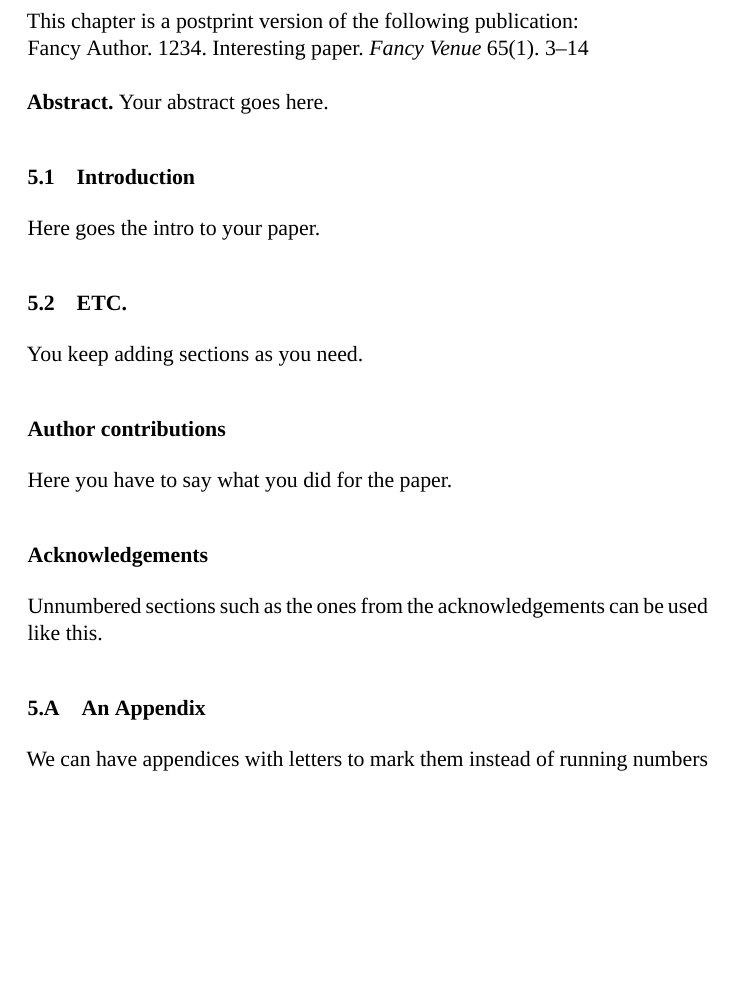
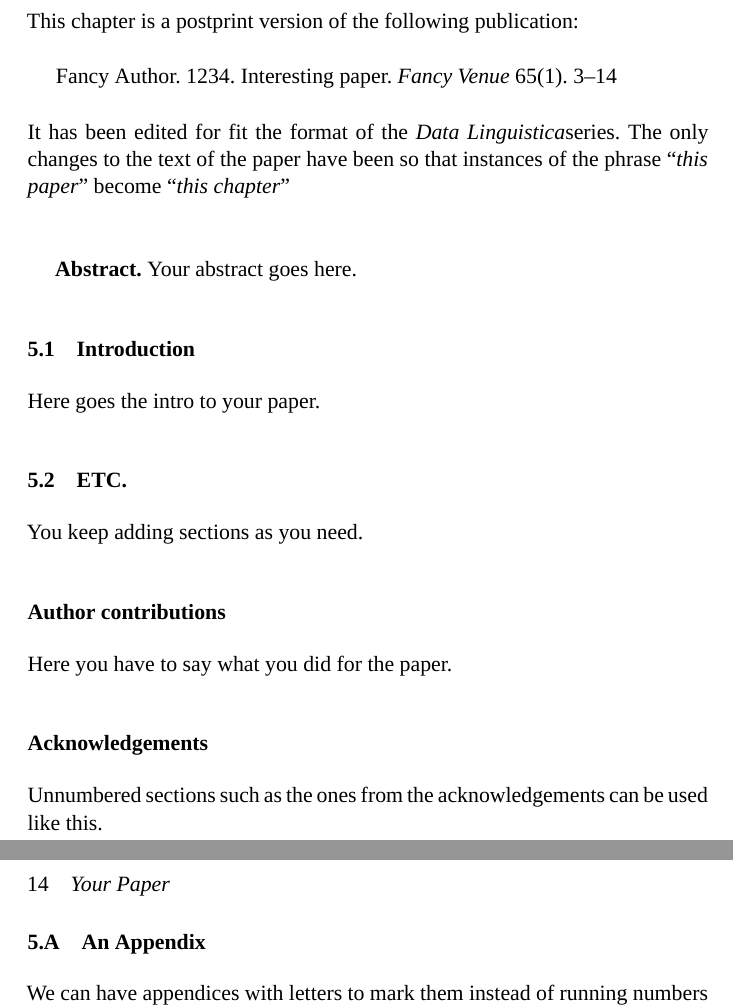
Before and after one commit to rimusa/SBX_Thesis_Template, a LaTeX thesis (thesis.tex, which reads 04_Papers/example_paper/main.tex): part of page 25 of 32 before the commit and two parts of pages 25 and 26 of 32 after it, the two joined at a grey line, cut so that both start at the same text, the shorter picture padded with empty space. Compiled offline with XeLaTeX; a missing font is replaced by an installed copy or a similar font.

Commit message:
Updated the example to look nice

```diff
--- a/04_Papers/example_paper/main.tex
+++ b/04_Papers/example_paper/main.tex
@@ -2,12 +2,21 @@
 
 \chapter{Your Paper}
 
-This chapter is a postprint version of the following publication:\\
-\noindent\fullcite{example_entry}\\
+This chapter is a postprint version of the following publication:
 
+\begin{quote}
+    \fullcite{example_entry}   % Bibtex
+\end{quote}
 
-\noindent\textbf{Abstract.}
+\noindent
+It has been edited for fit the format of the \DataLinguistica series.
+The only changes to the text of the paper have been so that instances of the phrase ``\textit{this paper}" become ``\textit{this chapter}"
+\\
+
+\begin{quote}
+\textbf{Abstract.}
 Your abstract goes here.
+\end{quote}
 
 \section{Introduction}
 Here goes the intro to your paper.
```
